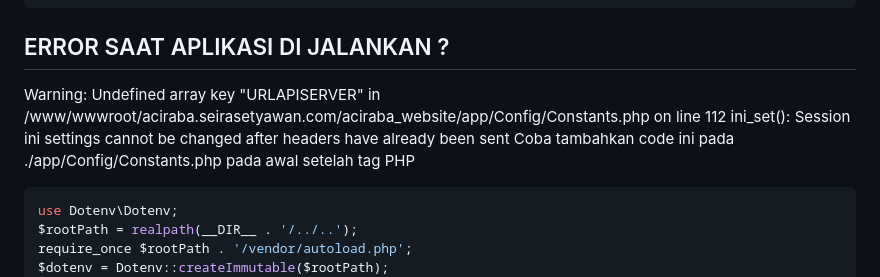
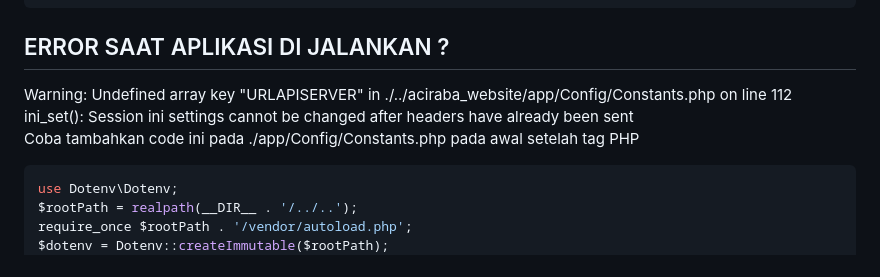
Before and after one commit to mywidget/aciraba_website, a Markdown page: README.md, the part around the change. Rendered like a GitHub page.

````diff
--- a/README.md
+++ b/README.md
@@ -68,9 +68,9 @@ TOKENRAJAONGKIR= beli aja di RAJAONGKIR.COM fitur ini masih dikembangkan
 TOKENAPIGOOGLEMAPS= beli aja di cloud.google.com fitur ini masih dikembangkan
 ```
 ## ERROR SAAT APLIKASI DI JALANKAN ?
-Warning: Undefined array key "URLAPISERVER" in /www/wwwroot/aciraba.seirasetyawan.com/aciraba_website/app/Config/Constants.php on line 112
-ini_set(): Session ini settings cannot be changed after headers have already been sent
-Coba tambahkan code ini pada ./app/Config/Constants.php pada awal setelah tag PHP
+Warning: Undefined array key "URLAPISERVER" in ./../aciraba_website/app/Config/Constants.php on line 112 <br>
+ini_set(): Session ini settings cannot be changed after headers have already been sent<br>
+Coba tambahkan code ini pada ./app/Config/Constants.php pada awal setelah tag PHP<br>
 ```bash
 use Dotenv\Dotenv;
 $rootPath = realpath(__DIR__ . '/../..');
````
